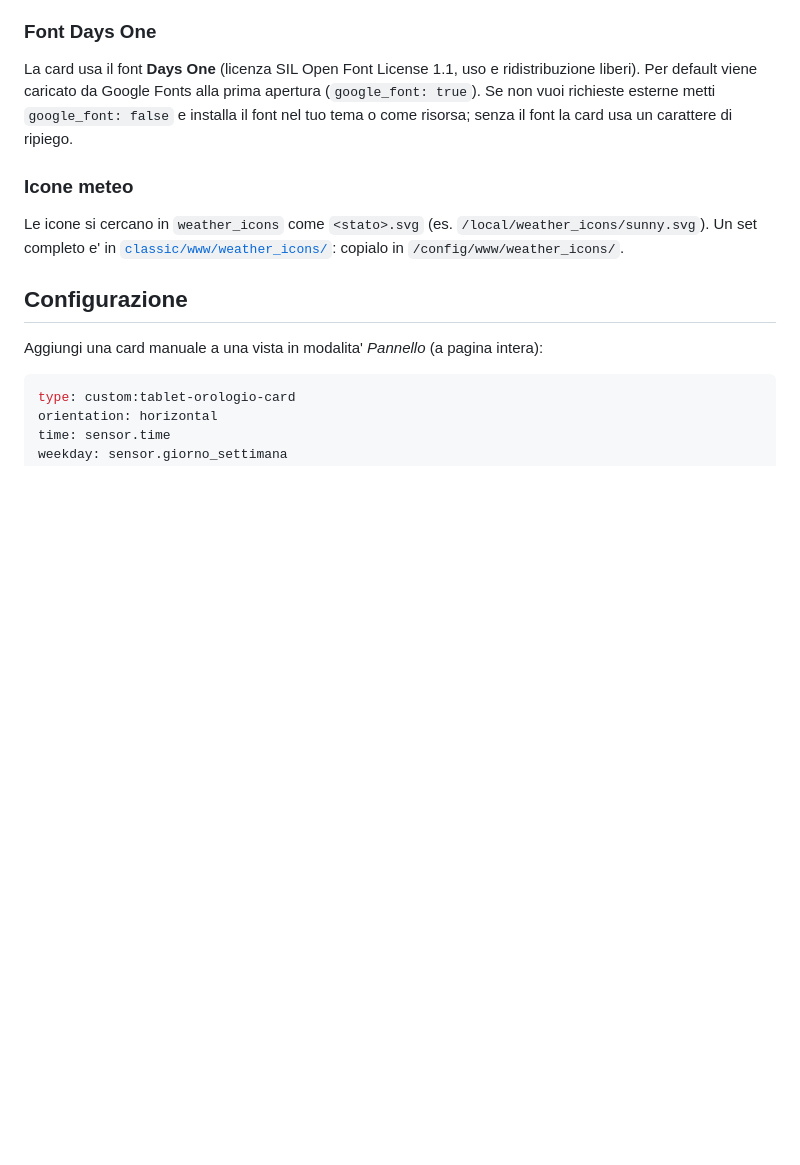
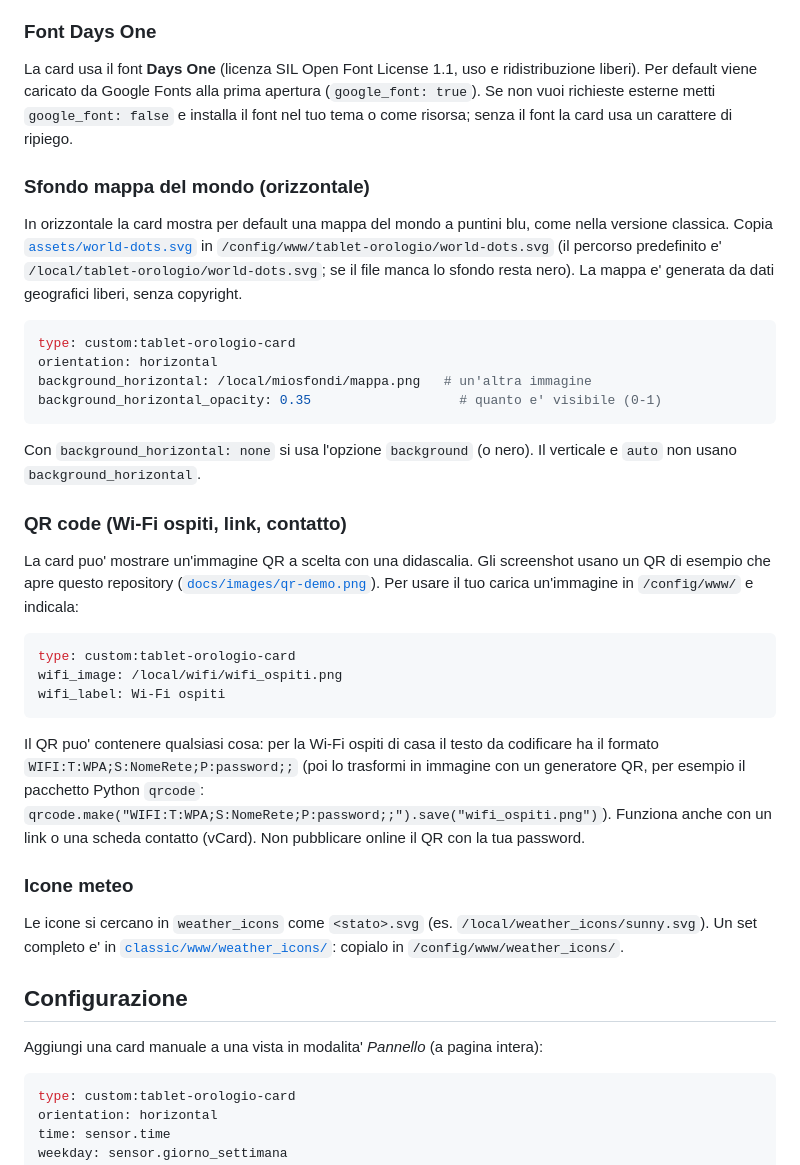
Before and after one commit to Simonz82/big_clock, a Markdown page: README.md, the part around one of its changes. Rendered like a GitHub page; blank space fills up the shorter version.

````diff
--- a/README.md
+++ b/README.md
@@ -30,6 +36,31 @@ Orologio a schermo intero per tablet a muro (Fully Kiosk Browser o qualsiasi bro
 ### Font Days One
 
 La card usa il font **Days One** (licenza SIL Open Font License 1.1, uso e ridistribuzione liberi). Per default viene caricato da Google Fonts alla prima apertura (`google_font: true`). Se non vuoi richieste esterne metti `google_font: false` e installa il font nel tuo tema o come risorsa; senza il font la card usa un carattere di ripiego.
+
+### Sfondo mappa del mondo (orizzontale)
+
+In orizzontale la card mostra per default una mappa del mondo a puntini blu, come nella versione classica. Copia [`assets/world-dots.svg`](assets/world-dots.svg) in `/config/www/tablet-orologio/world-dots.svg` (il percorso predefinito e' `/local/tablet-orologio/world-dots.svg`; se il file manca lo sfondo resta nero). La mappa e' generata da dati geografici liberi, senza copyright.
+
+```yaml
+type: custom:tablet-orologio-card
+orientation: horizontal
+background_horizontal: /local/miosfondi/mappa.png   # un'altra immagine
+background_horizontal_opacity: 0.35                   # quanto e' visibile (0-1)
+```
+
+Con `background_horizontal: none` si usa l'opzione `background` (o nero). Il verticale e `auto` non usano `background_horizontal`.
+
+### QR code (Wi-Fi ospiti, link, contatto)
+
+La card puo' mostrare un'immagine QR a scelta con una didascalia. Gli screenshot usano un QR di esempio che apre questo repository ([`docs/images/qr-demo.png`](docs/images/qr-demo.png)). Per usare il tuo carica un'immagine in `/config/www/` e indicala:
+
+```yaml
+type: custom:tablet-orologio-card
+wifi_image: /local/wifi/wifi_ospiti.png
+wifi_label: Wi-Fi ospiti
+```
+
+Il QR puo' contenere qualsiasi cosa: per la Wi-Fi ospiti di casa il testo da codificare ha il formato `WIFI:T:WPA;S:NomeRete;P:password;;` (poi lo trasformi in immagine con un generatore QR, per esempio il pacchetto Python `qrcode`: `qrcode.make("WIFI:T:WPA;S:NomeRete;P:password;;").save("wifi_ospiti.png")`). Funziona anche con un link o una scheda contatto (vCard). Non pubblicare online il QR con la tua password.
 
 ### Icone meteo
 
````
Also changed, not shown: other parts of README.md (+10 -1 lines), CHANGELOG.md (+2 -0 lines), docs/release_notes_1.0.0.md (+1 -0 lines), docs/images/horizontal-black.png (added), docs/images/horizontal.png, docs/images/qr-demo.png (added), docs/images/vertical.png, 2 other files.
